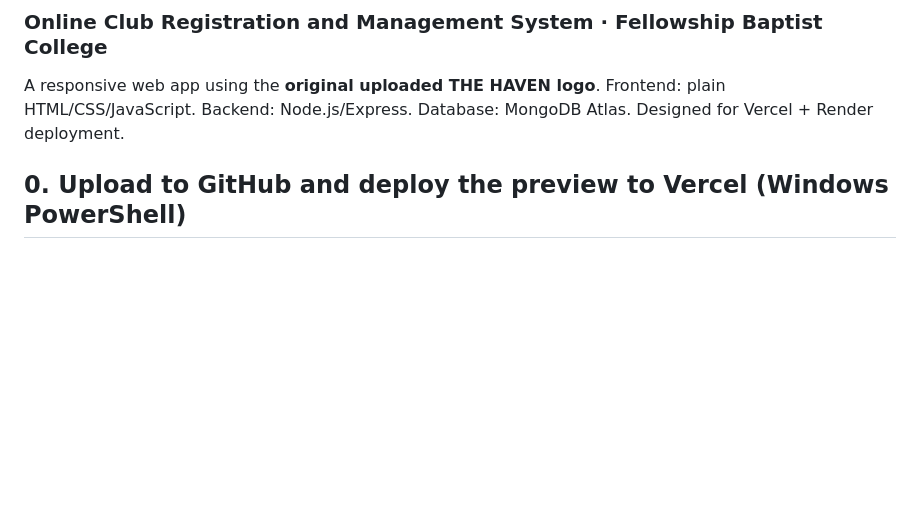
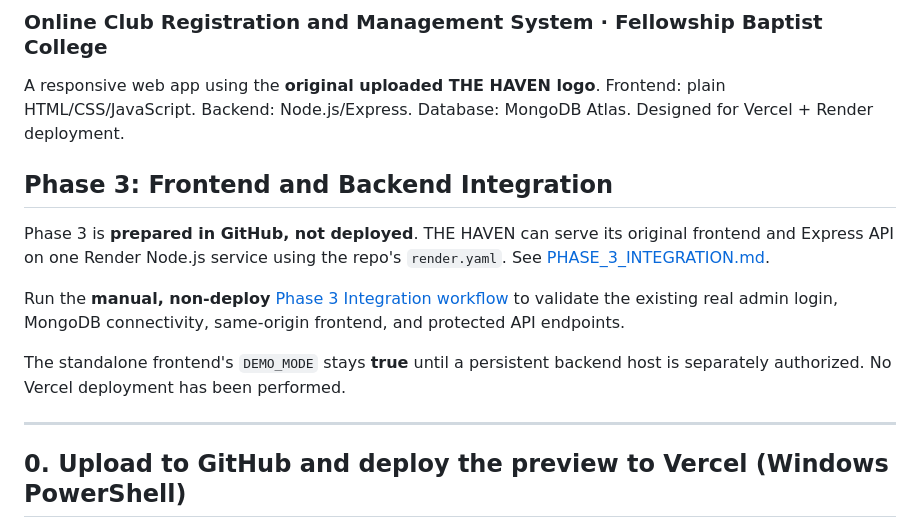
Before and after one commit to markgwapo123/thea, a Markdown page: the-haven-webapp/README.md, the part around the change. Rendered like a GitHub page; blank space fills up the shorter version.

Commit message:
Document Phase 3 optional single-origin hosting and integration tests

```diff
--- a/the-haven-webapp/README.md
+++ b/the-haven-webapp/README.md
@@ -5,6 +5,16 @@
 ### Online Club Registration and Management System · Fellowship Baptist College
 
 A responsive web app using the **original uploaded THE HAVEN logo**. Frontend: plain HTML/CSS/JavaScript. Backend: Node.js/Express. Database: MongoDB Atlas. Designed for Vercel + Render deployment.
+
+## Phase 3: Frontend and Backend Integration
+
+Phase 3 is **prepared in GitHub, not deployed**. THE HAVEN can serve its original frontend and Express API on one Render Node.js service using the repo's `render.yaml`. See [PHASE_3_INTEGRATION.md](PHASE_3_INTEGRATION.md).
+
+Run the **manual, non-deploy** [Phase 3 Integration workflow](https://github.com/markgwapo123/thea/actions/workflows/phase3-integration.yml) to validate the existing real admin login, MongoDB connectivity, same-origin frontend, and protected API endpoints.
+
+The standalone frontend's `DEMO_MODE` stays **true** until a persistent backend host is separately authorized. No Vercel deployment has been performed.
+
+---
 
 ## 0. Upload to GitHub and deploy the preview to Vercel (Windows PowerShell)
 
```
